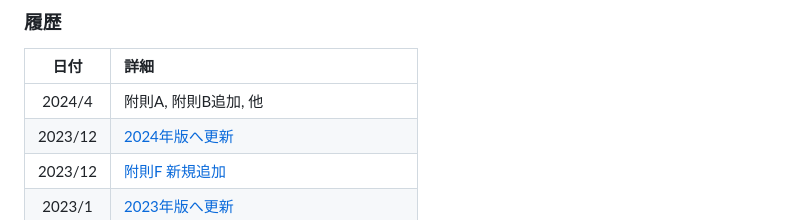
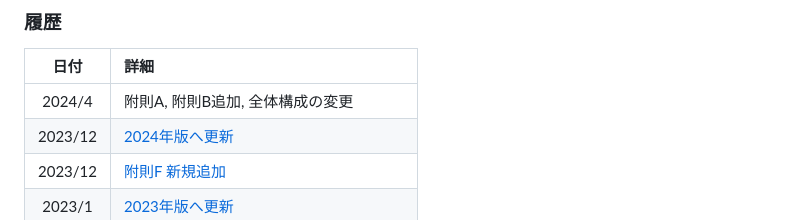
Before and after one commit to jpdga-shizuoka/rules, a Markdown page: miscs/postface.md, the part around the change. GitHub-like rendering.

Commit message:
Update postface.md with changes to 2024/4 date

```diff
--- a/miscs/postface.md
+++ b/miscs/postface.md
@@ -50,7 +50,7 @@ PWAに対応しています.
 
 |   日付   | 詳細
 |:-------:|:---------
-| 2024/4 | 附則A, 附則B追加, 他
+| 2024/4 | 附則A, 附則B追加, 全体構成の変更
 | 2023/12  | [2024年版へ更新](https://drive.google.com/file/d/1boR4HMhim6qYjtv6jsai1r2QLZv4tUoS/view)
 | 2023/12 | [附則F 新規追加](https://drive.google.com/file/d/1pqpwrATw00Vn5M8o2lb5KQckR_As1M9E/view)
 | 2023/1  | [2023年版へ更新](https://docs.google.com/presentation/d/e/2PACX-1vRQKajZr0Ye-F5OrV6IqhB38CLAZqR4_dsFH_J4EXrgopZ83imYkrmh1MvLdnoB-Hw9EiXG8ktZnCPp/pub)
```
